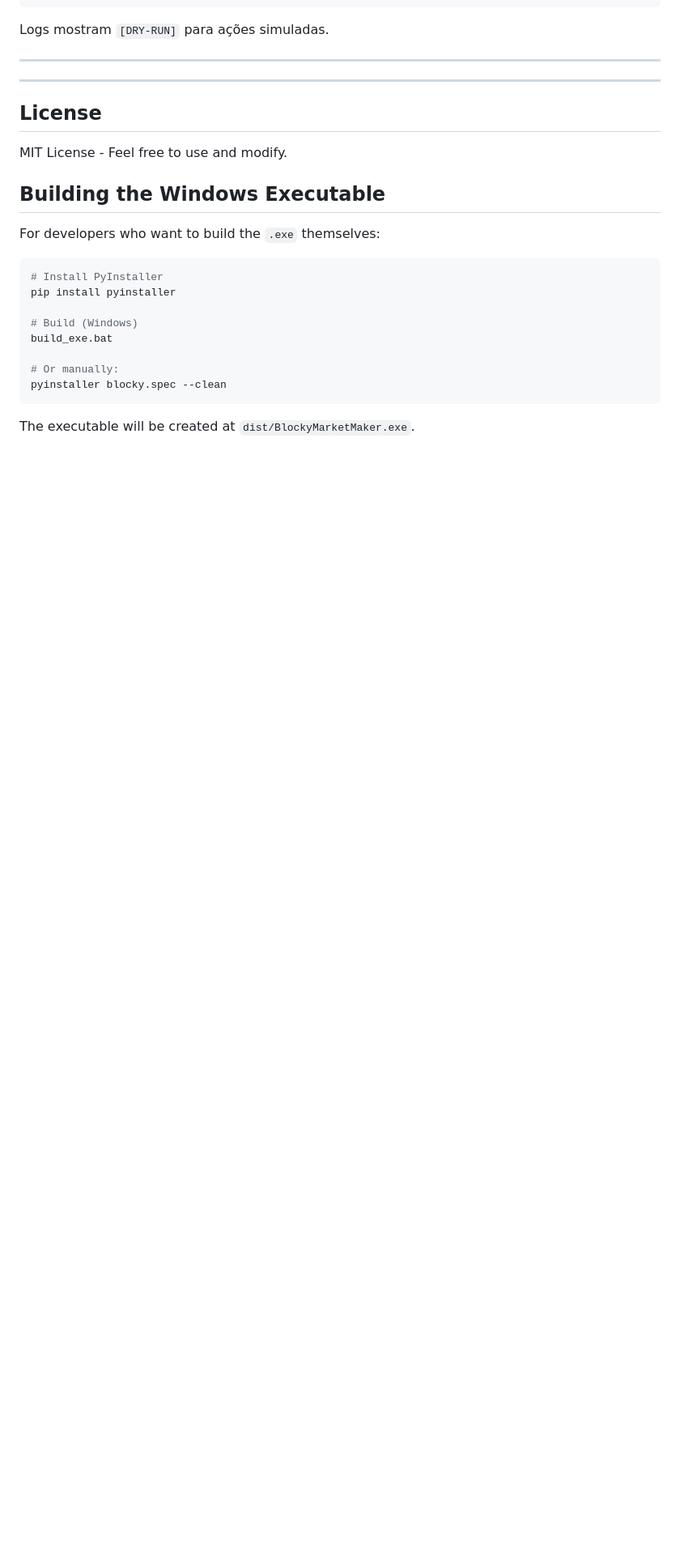
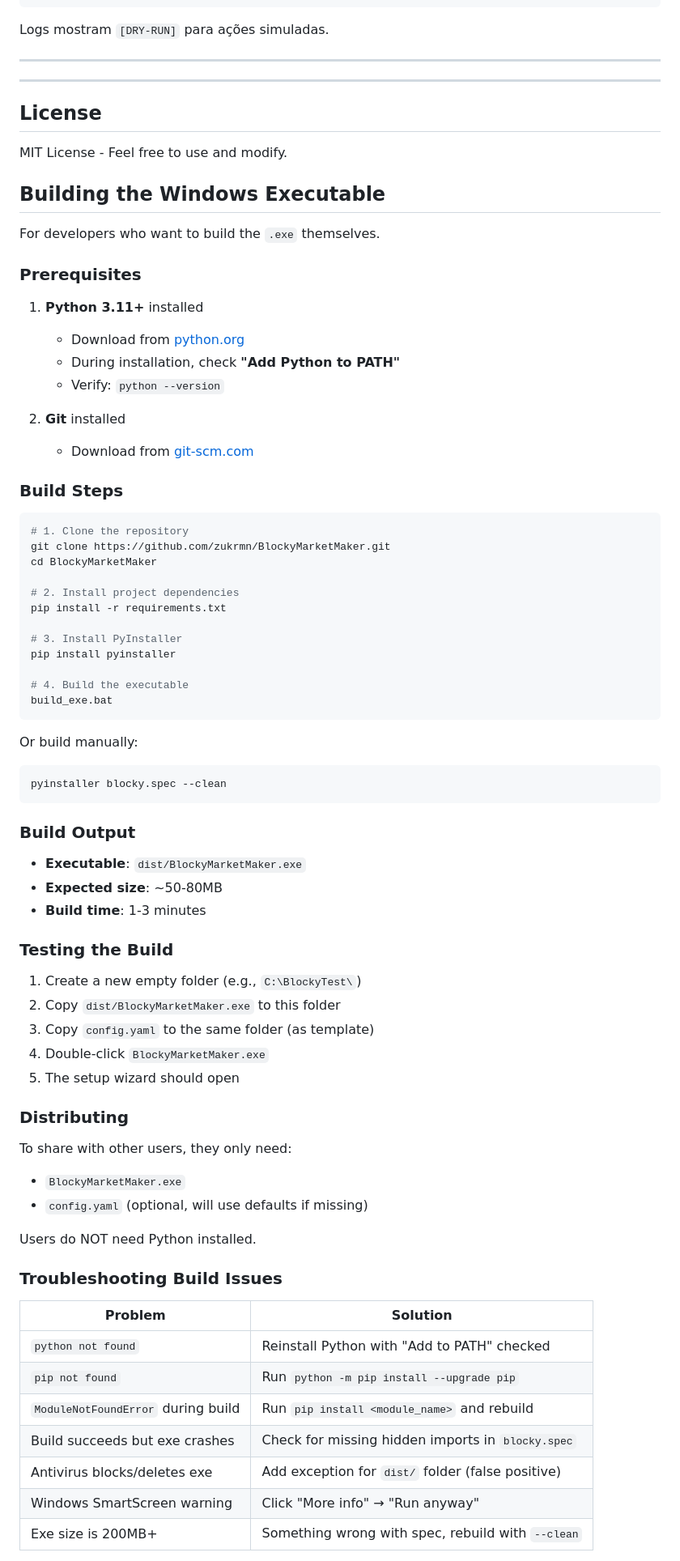
Before and after one commit to zukrmn/BlockyMarketMaker, a Markdown page: README.md, the part around the change printed below. Shown: that part at 81% size. Drawn GitHub-style; blank space fills up the shorter version.

Commit message:
docs: Enhance README with comprehensive instructions for building, testing, and troubleshooting the Windows executable.

````diff
--- a/README.md
+++ b/README.md
@@ -1082,17 +1082,71 @@ MIT License - Feel free to use and modify.
 
 ## Building the Windows Executable
 
-For developers who want to build the `.exe` themselves:
+For developers who want to build the `.exe` themselves.
+
+### Prerequisites
+
+1. **Python 3.11+** installed
+   - Download from [python.org](https://www.python.org/downloads/)
+   - During installation, check **"Add Python to PATH"**
+   - Verify: `python --version`
+
+2. **Git** installed
+   - Download from [git-scm.com](https://git-scm.com/downloads)
+
+### Build Steps
 
 ```bash
-# Install PyInstaller
+# 1. Clone the repository
+git clone https://github.com/zukrmn/BlockyMarketMaker.git
+cd BlockyMarketMaker
+
+# 2. Install project dependencies
+pip install -r requirements.txt
+
+# 3. Install PyInstaller
 pip install pyinstaller
 
-# Build (Windows)
+# 4. Build the executable
 build_exe.bat
+```
 
-# Or manually:
+Or build manually:
+```bash
 pyinstaller blocky.spec --clean
 ```
 
-The executable will be created at `dist/BlockyMarketMaker.exe`.
+### Build Output
+
+- **Executable**: `dist/BlockyMarketMaker.exe`
+- **Expected size**: ~50-80MB
+- **Build time**: 1-3 minutes
+
+### Testing the Build
+
+1. Create a new empty folder (e.g., `C:\BlockyTest\`)
+2. Copy `dist/BlockyMarketMaker.exe` to this folder
+3. Copy `config.yaml` to the same folder (as template)
+4. Double-click `BlockyMarketMaker.exe`
+5. The setup wizard should open
+
+### Distributing
+
+To share with other users, they only need:
+- `BlockyMarketMaker.exe`
+- `config.yaml` (optional, will use defaults if missing)
+
+Users do NOT need Python installed.
+
+### Troubleshooting Build Issues
+
+| Problem | Solution |
+|---------|----------|
+| `python not found` | Reinstall Python with "Add to PATH" checked |
+| `pip not found` | Run `python -m pip install --upgrade pip` |
+| `ModuleNotFoundError` during build | Run `pip install <module_name>` and rebuild |
+| Build succeeds but exe crashes | Check for missing hidden imports in `blocky.spec` |
+| Antivirus blocks/deletes exe | Add exception for `dist/` folder (false positive) |
+| Windows SmartScreen warning | Click "More info" → "Run anyway" |
+| Exe size is 200MB+ | Something wrong with spec, rebuild with `--clean` |
+
````
Also changed, not shown: other parts of README.md (+9 -0 lines).
